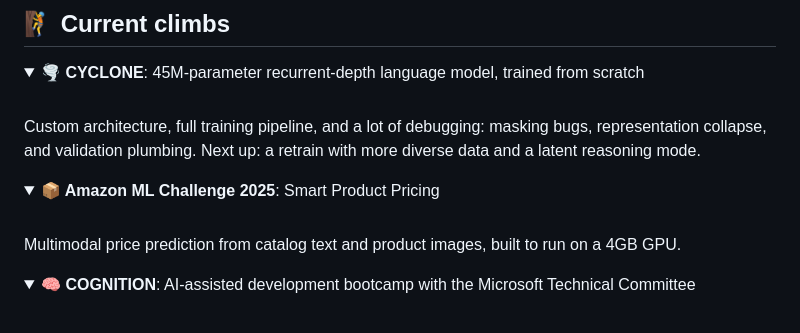
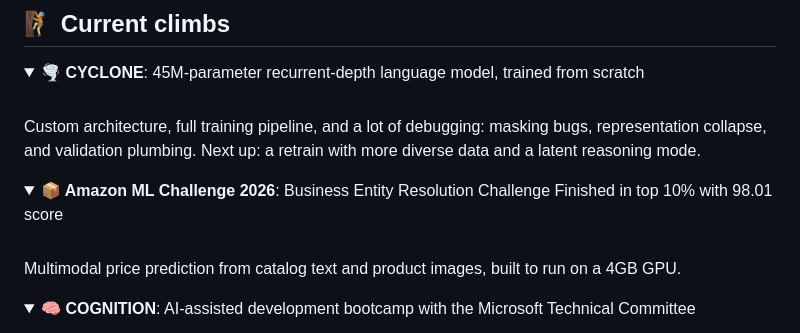
Before and after one commit to Tarakshgoyal/Tarakshgoyal, a Markdown page: README.md, the part around the change. Drawn GitHub-style; folded sections open.

Commit message:
Revise Amazon ML Challenge details in README
Updated challenge summary for Amazon ML Challenge 2026.

```diff
--- a/README.md
+++ b/README.md
@@ -44,7 +44,7 @@ Custom architecture, full training pipeline, and a lot of debugging: masking bug
 </details>
 
 <details>
-<summary><b>📦 Amazon ML Challenge 2025</b>: Smart Product Pricing</summary>
+<summary><b>📦 Amazon ML Challenge 2026</b>: Business Entity Resolution Challenge Finished in top 10% with 98.01 score</summary>
 <br>
 
 Multimodal price prediction from catalog text and product images, built to run on a 4GB GPU.
```
